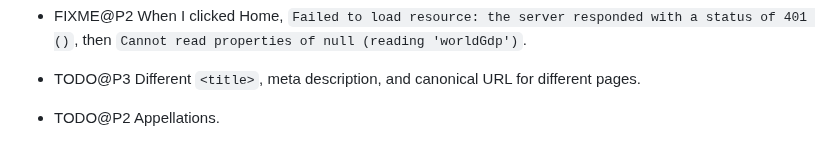
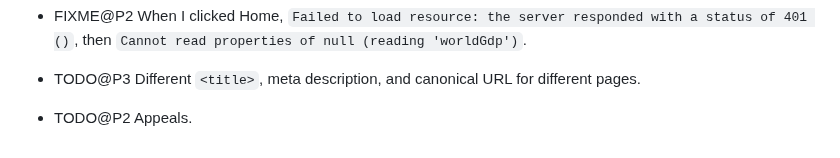
Before and after one commit to vporton/meritocracy, a Markdown page: TODO.md, the part around the change. Rendered like a GitHub page.

Commit message:
wrong English word

```diff
--- a/TODO.md
+++ b/TODO.md
@@ -83,4 +83,4 @@
 
 - TODO@P3 Different `<title>`, meta description, and canonical URL for different pages.
 
-- TODO@P2 Appellations.
+- TODO@P2 Appeals.
```
